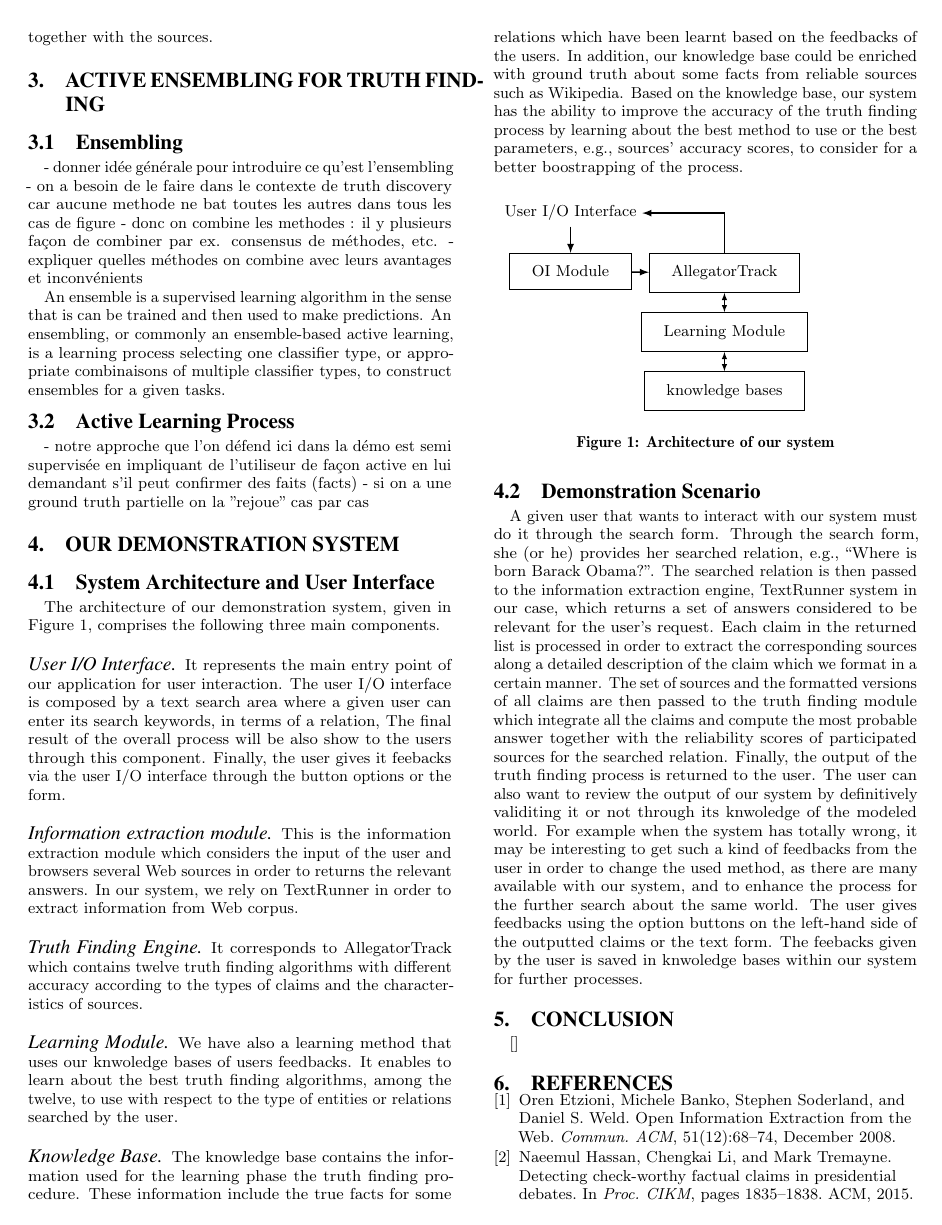
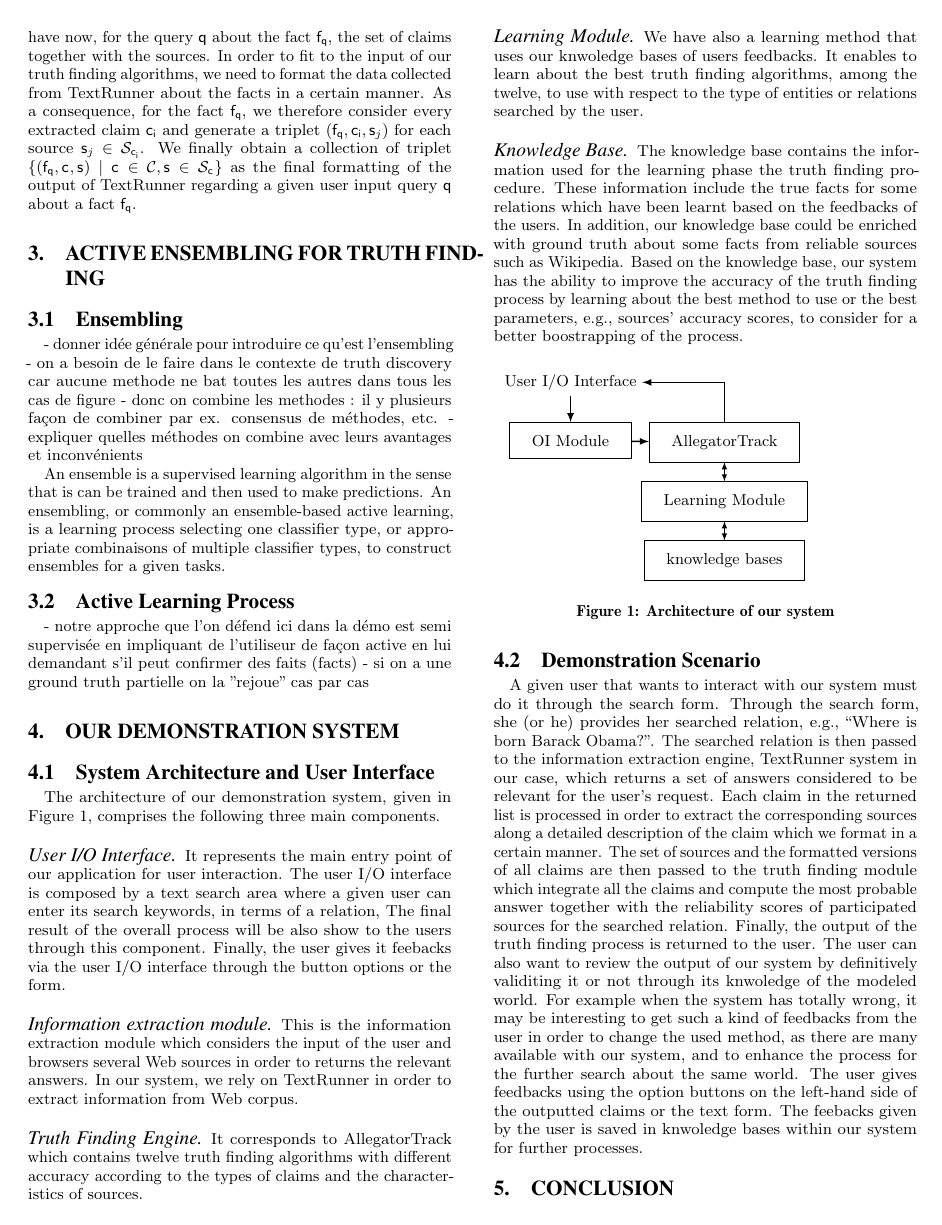
Before and after one commit to baalamine/qf-discoverings, a LaTeX paper (draft_demo/main.tex, which reads draft_demo/open_extraction.tex): page 2 of 3. Compiled offline with pdfLaTeX.

Commit message:
drafting sect. 2

```diff
--- a/draft_demo/main.tex
+++ b/draft_demo/main.tex
@@ -27,6 +27,7 @@
 \newcommand{\fact}[1]{\ensuremath{\mathsf{f}_{#1}}}
 \newcommand{\e}[1]{\ensuremath{\mathsf{e_{#1}}}}
 \newcommand{\claim}[1]{\ensuremath{\mathsf{c_{#1}}}}
+\newcommand{\claimset}{\ensuremath{\mathcal{C}}}
 \newcommand{\rel}[1]{\ensuremath{\mathsf{r}_{#1}}}
 \newcommand{\source}[1]{\ensuremath{\mathsf{s}_{#1}}}
 \newcommand{\sset}[1]{\ensuremath{\mathcal{S}_{#1}}}
--- a/draft_demo/open_extraction.tex
+++ b/draft_demo/open_extraction.tex
@@ -63,4 +63,9 @@ $1\leq i\leq n$, we go through the attached Web hyperlink and extract the set $\
 sources which support it. We achieve such a extraction by using hand-written mapping rules. We have also
 assumed that the system returns only one claim per source for a given query, i.e., $\sset{\claim{i}}
 \cap \sset{\claim{j}}=\emptyset$ for all $i\neq j$ with $1\leq i\leq j\leq n$. We have now, for the query
-$\query$ about the fact $\fact{\query}$, the set of claims together with the sources.
+$\query$ about the fact $\fact{\query}$, the set of claims together with the sources. In order to fit to
+the input of our truth finding algorithms, we need to format the data collected from TextRunner about the
+facts in a certain manner. As a consequence, for the fact $\fact{\query}$, we therefore consider every extracted
+claim $\claim{i}$ and generate a triplet $(\fact{\query}, \claim{i}, \source{j})$ for each source $\source{j}\in \sset{\claim{i}}$.
+We finally obtain a collection of triplet $\{(\fact{\query}, \claim{}, \source{})\mid \claim{}\in \claimset, \source{} \in \sset{\claim{}}\}$
+as the final formatting of the output of TextRunner regarding a given user input query $\query$ about a fact $\fact{\query}$.
```
Also changed, not shown: draft_demo/main.pdf, draft_demo/open_extraction.tex (6 more changed lines).
